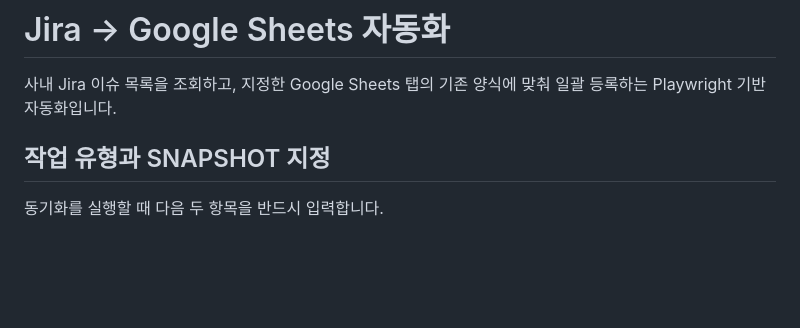
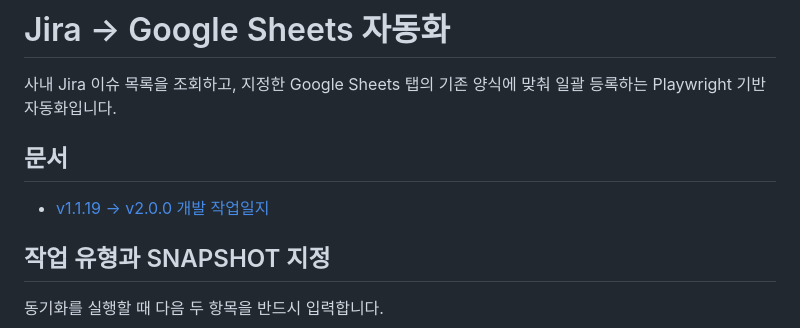
Before and after one commit to pizza94/JIRA---SpreadSheet-AUTO-SINC-PROGRAM, a Markdown page: README.md, the part around the change. GitHub-like rendering; blank space fills up the shorter version.

Commit message:
Add v2.0.0 development worklog

```diff
--- a/README.md
+++ b/README.md
@@ -2,6 +2,10 @@
 
 사내 Jira 이슈 목록을 조회하고, 지정한 Google Sheets 탭의 기존 양식에 맞춰
 일괄 등록하는 Playwright 기반 자동화입니다.
+
+## 문서
+
+- [v1.1.19 → v2.0.0 개발 작업일지](docs/WORKLOG.md)
 
 ## 작업 유형과 SNAPSHOT 지정
 
```
Also changed, not shown: docs/WORKLOG.md (added, +141 -0 lines).
